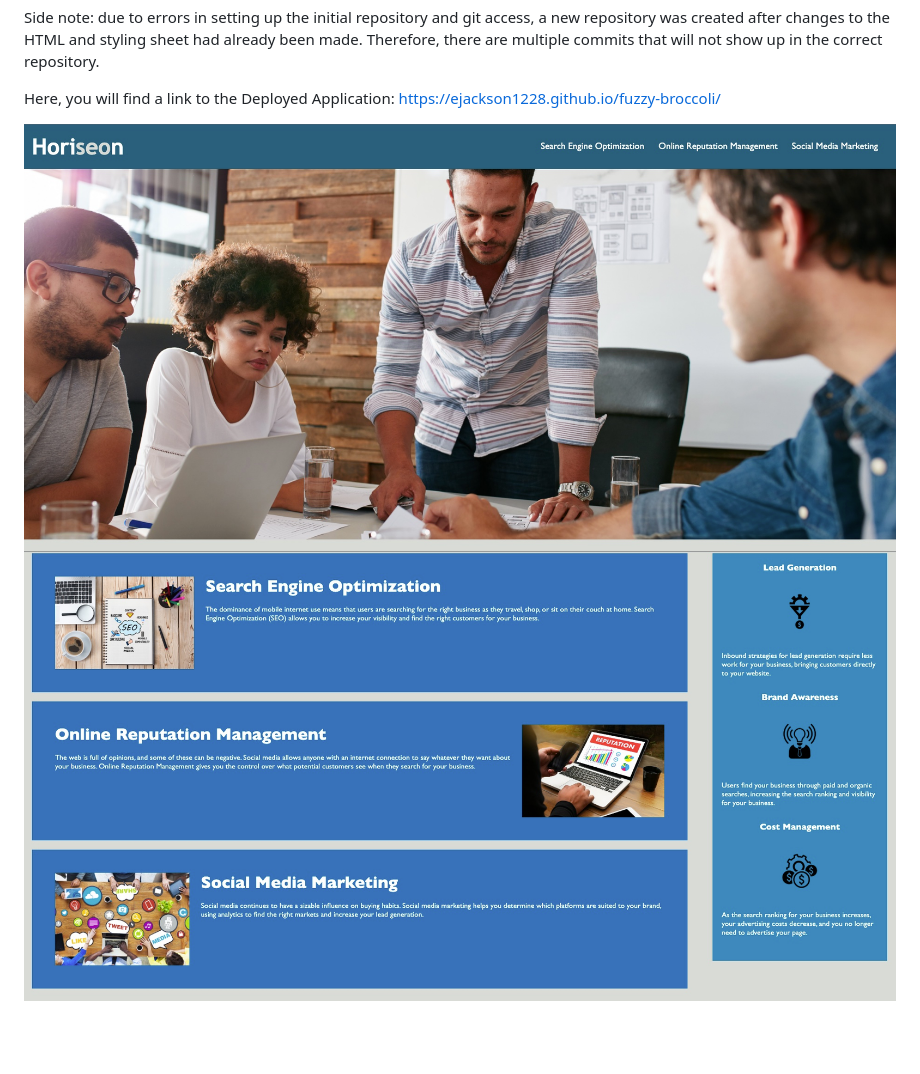
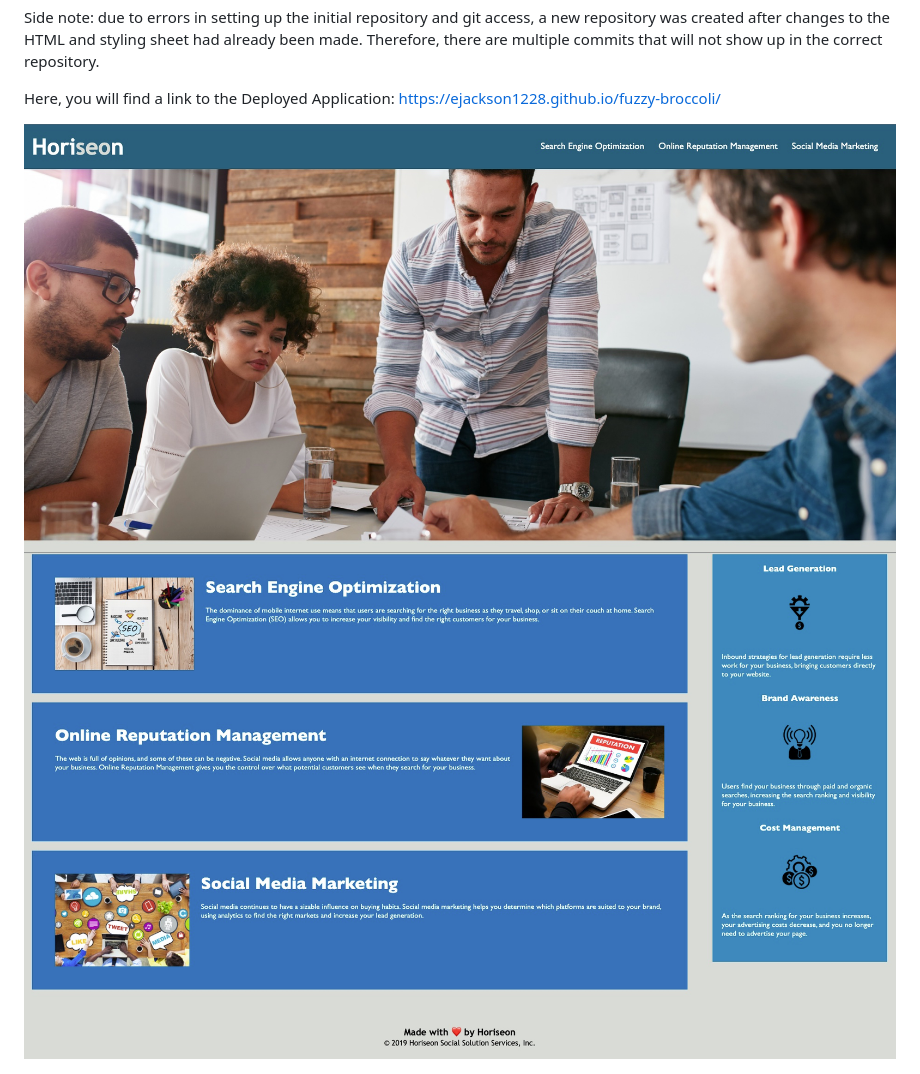
Before and after one commit to ejackson1228/fuzzy-broccoli, a Markdown page: README.md, the part around the change. Drawn GitHub-style; pictures changed too: Screenshot3-2.jpg (added); blank space fills up the shorter version.

Commit message:
added footer screenshot to readme

```diff
--- a/README.md
+++ b/README.md
@@ -24,5 +24,6 @@ Side note: due to errors in setting up the initial repository and git access, a
 
 Here, you will find a link to the Deployed Application: https://ejackson1228.github.io/fuzzy-broccoli/
 
-<img src=Screenshot1-2.jpg alt="top 1/2 of site">
-<img src=Screenshot2-2.jpg alt="bottom 1/2 of site">
+<img src=Screenshot1-2.jpg alt="header and hero section">
+<img src=Screenshot2-2.jpg alt="main content and sidebar sections">
+<img src=Screenshot3-2.jpg alt="footer section">
```
